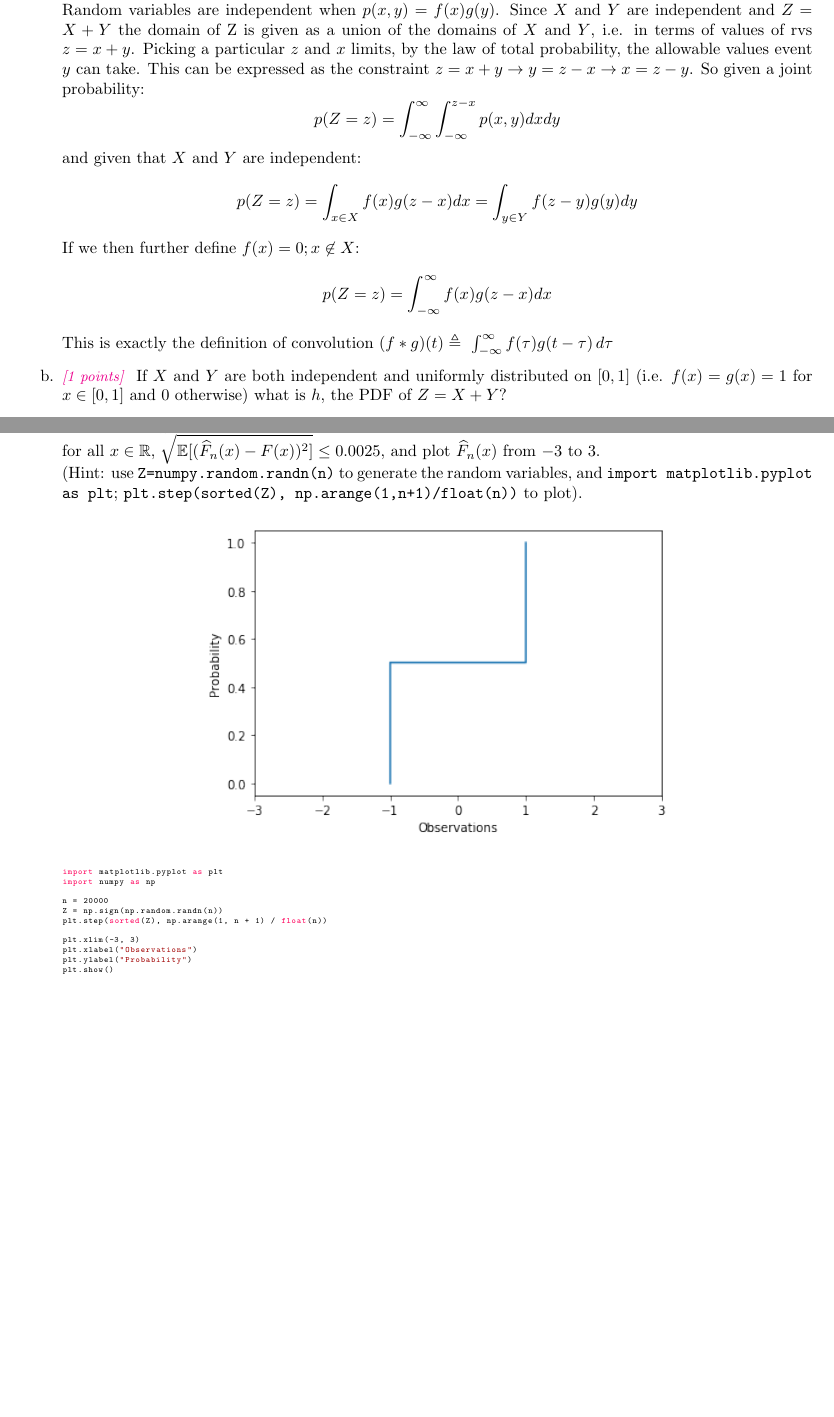
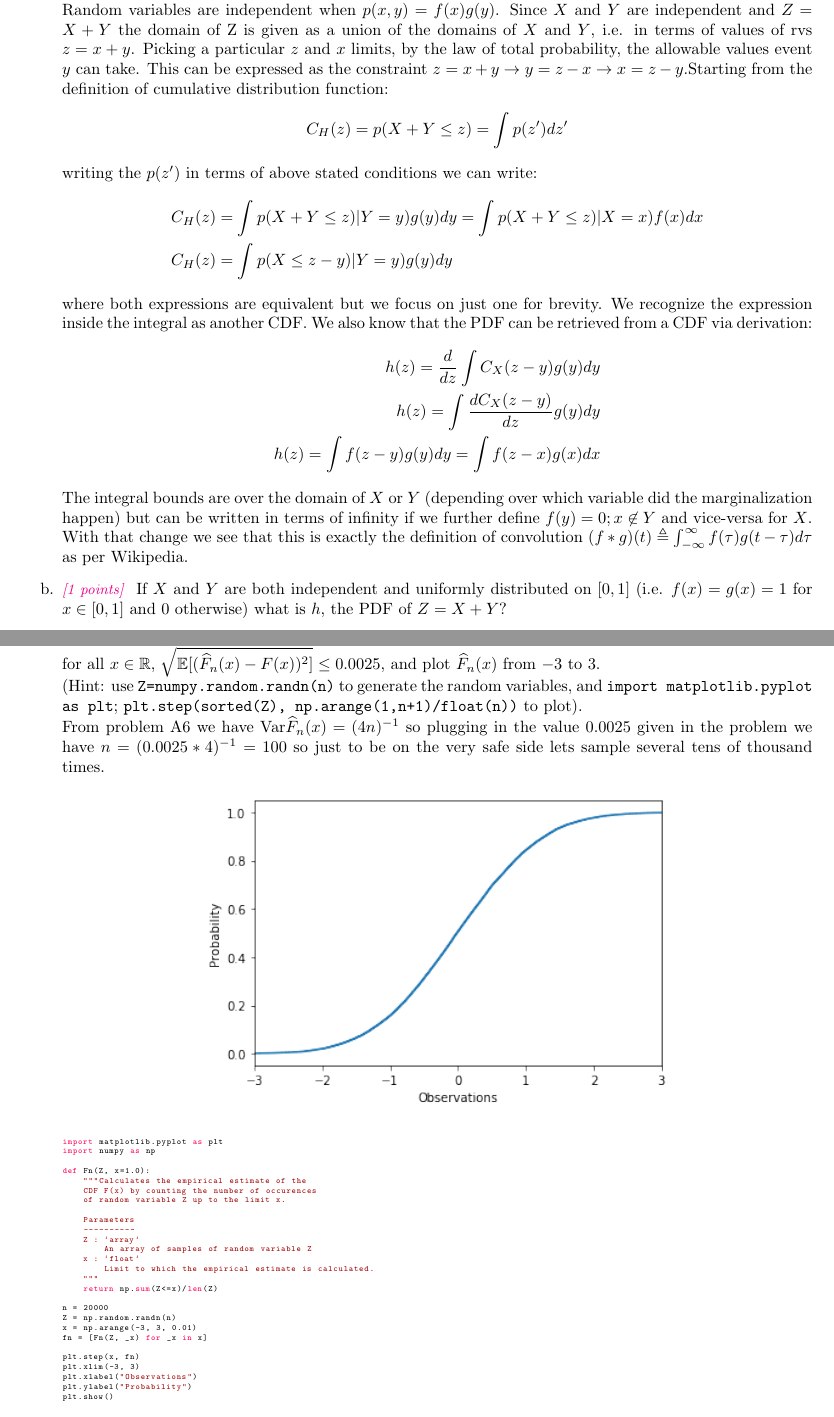
Before and after one commit to DinoBektesevic/CSE546_HW, a LaTeX document (main.tex): two parts of pages 3 and 17 of 18, joined at a grey line, cut so that both start at the same text, the shorter picture padded with empty space. Compiled offline with pdfLaTeX.

Commit message:
Fixed A12

```diff
--- a/main.tex
+++ b/main.tex
@@ -7,6 +7,7 @@
 \usepackage{fancyhdr}
 \usepackage{multirow}
 \usepackage{listings}
+\usepackage{hyperref}
 
 \definecolor{keywords}{RGB}{255,0,90}
 \definecolor{comments}{RGB}{0,0,113}
@@ -98,13 +100,20 @@ A.2 For any two random variables $X,Y$ the \emph{covariance} is defined as $\tex
 A.3 Let $X$ and $Y$ be independent random variables with PDFs given by $f$ and $g$, respectively. Let $h$ be the PDF of the random variable $Z = X+Y$.
 \begin{enumerate}
 	\item \points{2} Show that $h(z) = \int_{-\infty}^\infty f(x) g( z - x ) d x $.  (If you are more comfortable with discrete probabilities, you can instead derive an analogous expression for the discrete case,  and then you should give a one sentence explanation as to why your expression is analogous to the continuous case.). \\
-	Random variables are independent when $p(x,y) = f(x)g(y)$. Since $X$ and $Y$ are independent and $Z=X+Y$ the domain of Z is given as a union of the domains of $X$ and $Y$, i.e. in terms of values of rvs $z=x+y$. Picking a particular $z$ and $x$ limits, by the law of total probability, the allowable values event $y$ can take. This can be expressed as the constraint $z=x+y \rightarrow y=z-x \rightarrow x=z-y$. So given a joint probability:
-	$$p(Z=z) = \int_{-\infty}^\infty\int_{-\infty}^{z-x} p(x,y)dxdy$$
-	and given that $X$ and $Y$ are independent:
-	$$p(Z=z) = \int_{x\in X} f(x)g(z-x)dx = \int_{y\in Y} f(z-y)g(y)dy$$
-	If we then further define $f(x)=0; x\not\in X$:
-	$$p(Z=z) =  \int_{-\infty}^\infty f(x)g(z-x)dx $$
-	This is exactly the definition of convolution $(f * g)(t) \triangleq\ \int_{-\infty}^\infty f(\tau) g(t - \tau) \, d\tau$
+	Random variables are independent when $p(x,y) = f(x)g(y)$. Since $X$ and $Y$ are independent and $Z=X+Y$ the domain of Z is given as a union of the domains of $X$ and $Y$, i.e. in terms of values of rvs $z=x+y$. Picking a particular $z$ and $x$ limits, by the law of total probability, the allowable values event $y$ can take. This can be expressed as the constraint $z=x+y \rightarrow y=z-x \rightarrow x=z-y$.Starting from the definition of cumulative distribution function:
+	$$C_H(z) = p(X+Y\leq z) = \int p(z')dz'$$
+	writing the $p(z')$ in terms of above stated conditions we can write:
+	\begin{align*}
+	    C_H(z) &= \int p(X+Y\leq z)|Y=y)g(y)dy = \int p(X+Y\leq z)|X=x)f(x)dx \\
+	    C_H(z) &= \int p(X\leq z-y)|Y=y)g(y)dy
+	\end{align*}
+	where both expressions are equivalent but we focus on just one for brevity. We recognize the expression inside the integral as another CDF. We also know that the PDF can be retrieved from a CDF via derivation:
+	\begin{align*}
+	    h(z) = \frac{d}{dz}\int C_X(z-y)g(y)dy \\
+	    h(z) = \int \frac{dC_X(z-y)}{dz}g(y)dy \\
+	    h(z) = \int f(z-y)g(y)dy = \int f(z-x)g(x)dx
+	\end{align*}
+    The integral bounds are over the domain of $X$ or $Y$ (depending over which variable did the marginalization happen) but can be written in terms of infinity if we further define $f(y)=0; x\not\in Y$ and vice-versa for $X$. With that change we see that this is exactly the definition of convolution $(f*g)(t) \triangleq \int_{-\infty}^\infty f(\tau)g(t-\tau)d\tau$ as per Wikipedia.
 
 	\item \points{1} If $X$ and $Y$ are both independent and uniformly distributed on $[0,1]$ (i.e. $f(x)=g(x)=1$ for $x \in [0,1]$ and $0$ otherwise) what is $h$, the PDF of $Z=X+Y$? \\
     $$h(z) = \int_{-\infty}^\infty f(x)g(z-x)dx = \int_0^1g(z-x)dx$$
@@ -424,18 +433,35 @@ A.11 For the $A, b, c$ as defined in Problem 8, use
 A.12 \points{4} Two random variables $X$ and $Y$ have equal distributions if their CDFs, $F_X$ and $F_Y$, respectively, are equal, i.e. for all $x$, $ |F_X(x) - F_Y(x)| = 0$. The central limit theorem says that the sum of $k$ independent, zero-mean, variance-$1/k$ random variables converges to a (standard) Normal distribution as $k$ goes off to infinity. We will study this phenomenon empirically (you will use the Python packages Numpy and Matplotlib). Define $Y^{(k)} = \frac{1}{\sqrt{k}} \sum_{i=1}^k B_i$ where each $B_i$ is equal to $-1$ and $1$ with equal probability. From your solution to problem 5, we know that $\frac{1}{\sqrt{k}} B_i$ is zero-mean and has variance $1/k$.
 
 \begin{enumerate}
-\item For $i=1,\dots,n$ let $Z_i \sim \mathcal{N}(0,1)$. If $F(x)$ is the true CDF from which each $Z_i$ is drawn (i.e., Gaussian) and $\widehat{F}_n(x) = \frac{1}{n} \sum_{i=1}^n \1\{ Z_i \leq x)$, use the answer to problem 1.5 above to choose$n$ large enough such that, for all $x \in \R$, $ \sqrt{\E[(\widehat{F}_n(x)-F(x))^2 ]} \leq 0.0025$, and plot $\widehat{F}_n(x)$ from $-3$ to $3$. \\(Hint: use \texttt{Z=numpy.random.randn(n)} to generate the random variables, and \texttt{import matplotlib.pyplot as plt}; \texttt{plt.step(sorted(Z), np.arange(1,n+1)/float(n))} to plot).
+\item For $i=1,\dots,n$ let $Z_i \sim \mathcal{N}(0,1)$. If $F(x)$ is the true CDF from which each $Z_i$ is drawn (i.e., Gaussian) and $\widehat{F}_n(x) = \frac{1}{n} \sum_{i=1}^n \1\{ Z_i \leq x)$, use the answer to problem 1.5 above to choose$n$ large enough such that, for all $x \in \R$, $ \sqrt{\E[(\widehat{F}_n(x)-F(x))^2 ]} \leq 0.0025$, and plot $\widehat{F}_n(x)$ from $-3$ to $3$. \\(Hint: use \texttt{Z=numpy.random.randn(n)} to generate the random variables, and \texttt{import matplotlib.pyplot as plt}; \texttt{plt.step(sorted(Z), np.arange(1,n+1)/float(n))} to plot). \\
+From problem A6 we have $\text{Var}\widehat F_n(x) = (4n)^{-1}$ so plugging in the value $0.0025$ given in the problem we have $n=(0.0025*4)^{-1}=100$ so just to be on the very safe side lets sample several tens of thousand times.
     \begin{center}
     \includegraphics[width=4in]{HW0_plots/cumdist1.png}
     \end{center}
-    	\begin{lstlisting}[language=Python]
+    \begin{lstlisting}[language=Python]
 import matplotlib.pyplot as plt
 import numpy as np
 
+def Fn(Z, x=1.0):
+    """Calculates the empirical estimate of the
+    CDF F(x) by counting the number of occurences
+    of random variable Z up to the limit x.
+
+    Parameters
+    ----------
+    Z : `array`
+        An array of samples of random variable Z
+    x : `float`
+        Limit to which the empirical estimate is calculated.
+    """
+    return np.sum(Z<=x)/len(Z)
+
 n = 20000
-Z = np.sign(np.random.randn(n))
-plt.step(sorted(Z), np.arange(1, n + 1) / float(n))
+Z = np.random.randn(n)
+x = np.arange(-3, 3, 0.01)
+fn = [Fn(Z, _x) for _x in x]
 
+plt.step(x, fn)
 plt.xlim(-3, 3)
 plt.xlabel("Observations")
 plt.ylabel("Probability")
```
Also changed, not shown: HW0_plots/cumdist1.png, main.tex (5 more changed lines).
